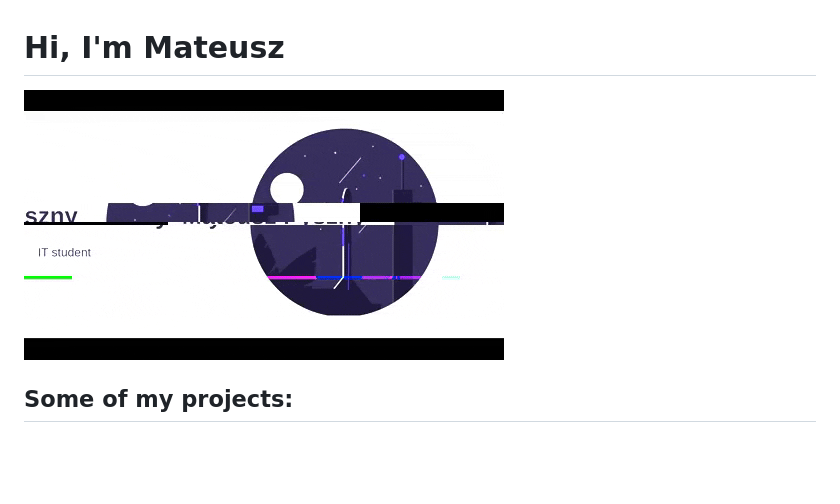
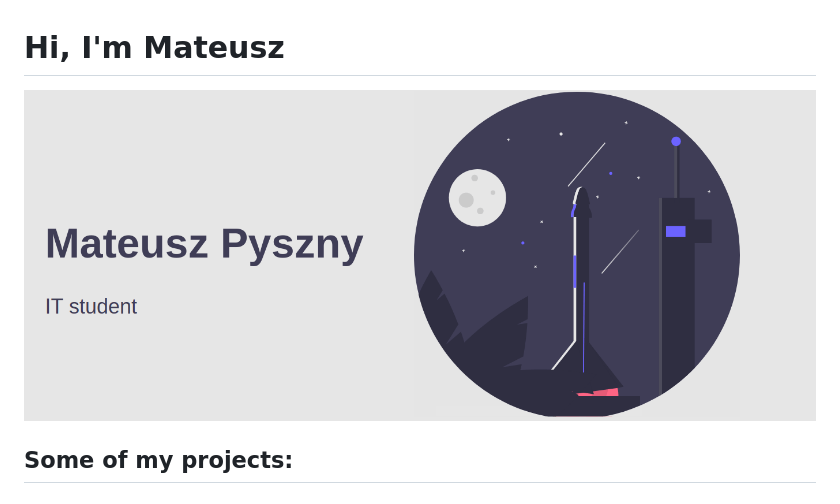
Before and after one commit to MatyD356/MatyD356, a Markdown page: README.md, the part around the change. Drawn GitHub-style; pictures changed too: Animated GIF-downsized.gif (deleted), rocketMan.gif (added); blank space fills up the shorter version.

Commit message:
change readme gif

```diff
--- a/README.md
+++ b/README.md
@@ -1,5 +1,5 @@
 # Hi, I'm Mateusz
-![''](https://github.com/MatyD356/MatyD356/blob/master/Animated%20GIF-downsized.gif)
+![''](https://github.com/MatyD356/MatyD356/blob/master/rocketMan.gif)
 
 ## Some of my projects:
 
```
Also changed, not shown: 3 other files.
